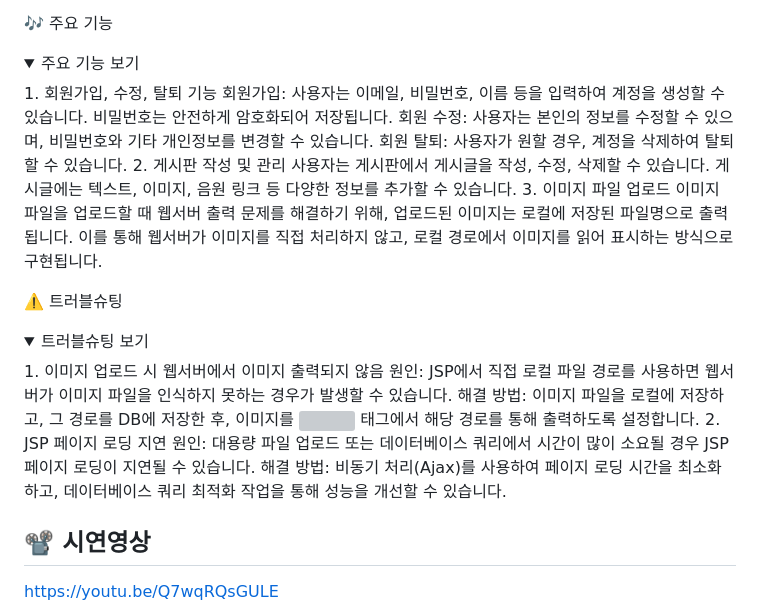
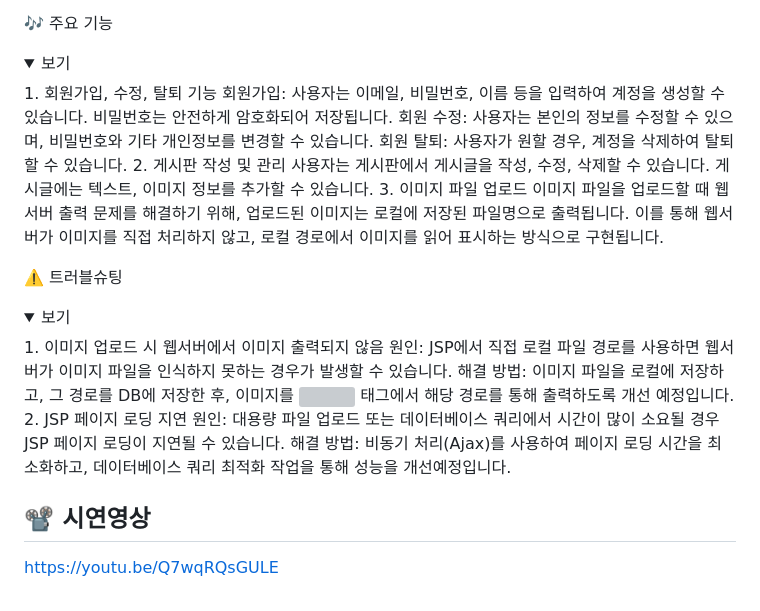
Before and after one commit to Hyun-HUB95/FLO, a Markdown page: README.md, the part around one of its changes. Drawn GitHub-style; folded sections open; grey boxes are pictures that could not be loaded.

```diff
--- a/README.md
+++ b/README.md
@@ -29,27 +31,27 @@ FLO는 음원 스트리밍 서비스와 게시판 기능을 결합한 웹 애플
 </details>
 
 🎶 주요 기능
-<details> <summary>주요 기능 보기</summary>
+<details> <summary>보기</summary>
 1. 회원가입, 수정, 탈퇴 기능
 회원가입: 사용자는 이메일, 비밀번호, 이름 등을 입력하여 계정을 생성할 수 있습니다. 비밀번호는 안전하게 암호화되어 저장됩니다.
 회원 수정: 사용자는 본인의 정보를 수정할 수 있으며, 비밀번호와 기타 개인정보를 변경할 수 있습니다.
 회원 탈퇴: 사용자가 원할 경우, 계정을 삭제하여 탈퇴할 수 있습니다.
 2. 게시판 작성 및 관리
 사용자는 게시판에서 게시글을 작성, 수정, 삭제할 수 있습니다.
-게시글에는 텍스트, 이미지, 음원 링크 등 다양한 정보를 추가할 수 있습니다.
+게시글에는 텍스트, 이미지 정보를 추가할 수 있습니다.
 3. 이미지 파일 업로드
 이미지 파일을 업로드할 때 웹서버 출력 문제를 해결하기 위해, 업로드된 이미지는 로컬에 저장된 파일명으로 출력됩니다.
 이를 통해 웹서버가 이미지를 직접 처리하지 않고, 로컬 경로에서 이미지를 읽어 표시하는 방식으로 구현됩니다.
 </details>
 
 ⚠️ 트러블슈팅
-<details> <summary>트러블슈팅 보기</summary>
+<details> <summary>보기</summary>
 1. 이미지 업로드 시 웹서버에서 이미지 출력되지 않음
 원인: JSP에서 직접 로컬 파일 경로를 사용하면 웹서버가 이미지 파일을 인식하지 못하는 경우가 발생할 수 있습니다.
-해결 방법: 이미지 파일을 로컬에 저장하고, 그 경로를 DB에 저장한 후, 이미지를 <img> 태그에서 해당 경로를 통해 출력하도록 설정합니다.
+해결 방법: 이미지 파일을 로컬에 저장하고, 그 경로를 DB에 저장한 후, 이미지를 <img> 태그에서 해당 경로를 통해 출력하도록 개선 예정입니다.
 2. JSP 페이지 로딩 지연
 원인: 대용량 파일 업로드 또는 데이터베이스 쿼리에서 시간이 많이 소요될 경우 JSP 페이지 로딩이 지연될 수 있습니다.
-해결 방법: 비동기 처리(Ajax)를 사용하여 페이지 로딩 시간을 최소화하고, 데이터베이스 쿼리 최적화 작업을 통해 성능을 개선할 수 있습니다.
+해결 방법: 비동기 처리(Ajax)를 사용하여 페이지 로딩 시간을 최소화하고, 데이터베이스 쿼리 최적화 작업을 통해 성능을 개선예정입니다.
 </details>
 
 ## 📽 시연영상
```
Also changed, not shown: other parts of README.md (+2 -0 lines).
